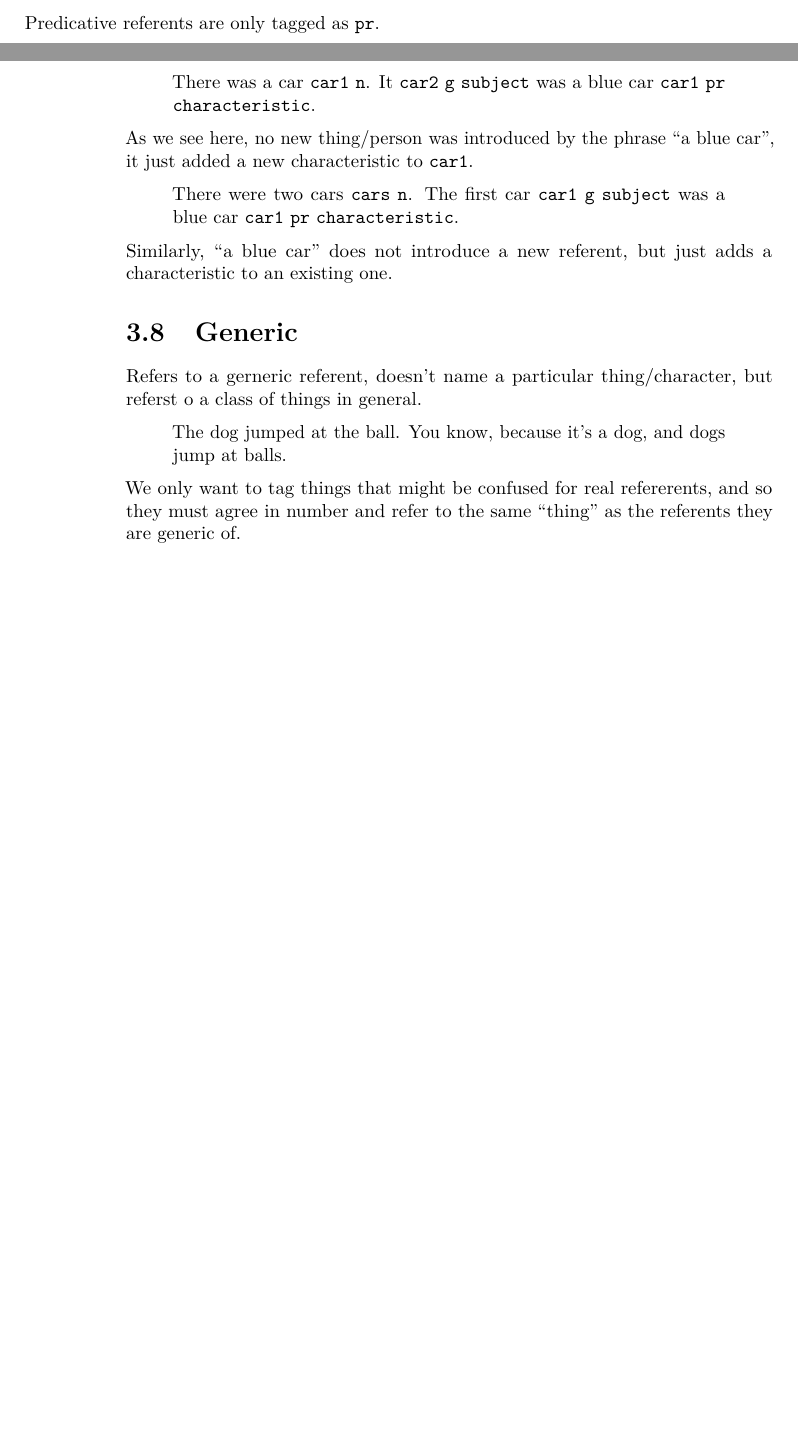
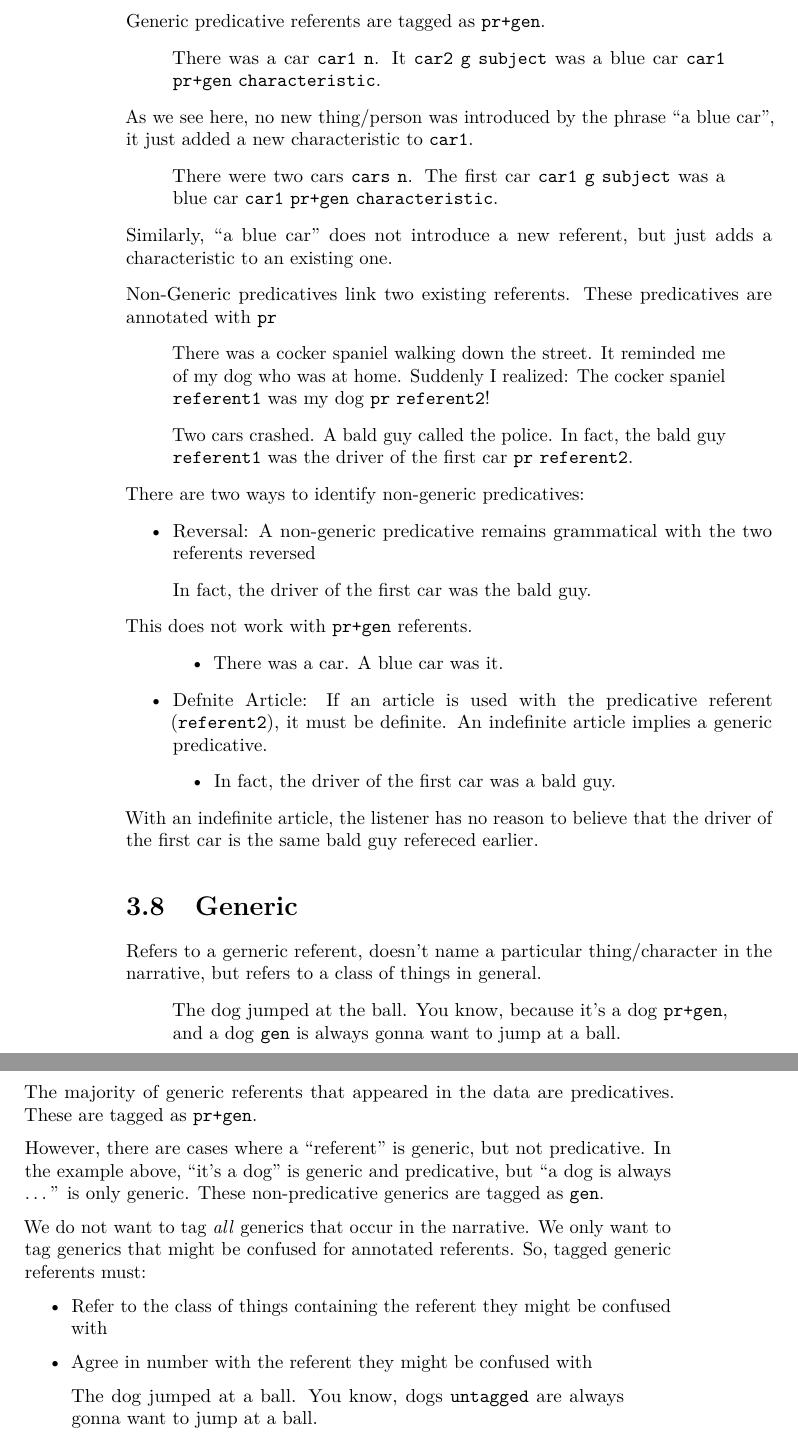
Before and after one commit to MurphyMark/referent-annotation-guidelines, a LaTeX book (referent_introduction_annotation_guidelines.tex): two parts of pages 15 and 16 of 36 before the commit and two parts of pages 16 and 17 of 38 after it, joined at a grey line, cut so that both start at the same text, the shorter picture padded with empty space. Compiled offline with pdfLaTeX.

Commit message:
Updated pr & generic

```diff
--- a/referent_introduction_annotation_guidelines.tex
+++ b/referent_introduction_annotation_guidelines.tex
@@ -677,34 +677,122 @@ Predicative referents are one of:
 
 Generic predicatives assign a characteristic to a referent,
 as described above.
-
-Predicative referents are only tagged as \texttt{pr}.
+Almost all predicatives are generic.
+
+Generic predicative referents are tagged as \texttt{pr+gen}.
 
 \begin{quote}
 There was a car \texttt{car1} \texttt{n}.
-It \texttt{car2} \texttt{g} \texttt{subject} was a blue car \texttt{car1} \texttt{pr} \texttt{characteristic}.
+It \texttt{car2} \texttt{g} \texttt{subject} was a blue car \texttt{car1} \texttt{pr+gen} \texttt{characteristic}.
 \end{quote}
 
 As we see here, no new thing/person was introduced by the phrase ``a blue car'', it just added a new characteristic to \texttt{car1}.
 
 \begin{quote}
 There were two cars \texttt{cars} \texttt{n}.
-The first car \texttt{car1} \texttt{g} \texttt{subject} was a blue car \texttt{car1} \texttt{pr} \texttt{characteristic}.
+The first car \texttt{car1} \texttt{g} \texttt{subject} was a blue car \texttt{car1} \texttt{pr+gen} \texttt{characteristic}.
 \end{quote}
 
 Similarly, ``a blue car'' does not introduce a new referent, but just adds a characteristic to an existing one.
+
+Non-Generic predicatives link two existing referents.
+These predicatives are annotated with \texttt{pr}
+
+\begin{quote}
+There was a cocker spaniel walking down the street.
+It reminded me of my dog who was at home.
+Suddenly I realized:
+The cocker spaniel \texttt{referent1} was my dog \texttt{pr} \texttt{referent2}!
+\end{quote}
+
+\begin{quote}
+Two cars crashed.
+A bald guy called the police.
+In fact, the bald guy \texttt{referent1}
+was the driver of the first car \texttt{pr} \texttt{referent2}.
+\end{quote}
+
+There are two ways to identify non-generic predicatives:
+
+\begin{itemize}
+\tightlist
+\item
+  Reversal: A non-generic predicative remains grammatical
+  with the two referents reversed
+\end{itemize}
+
+\begin{quote}
+In fact, the driver of the first car was the bald guy.
+\end{quote}
+
+This does not work with \texttt{pr+gen} referents.
+
+\begin{quote}
+\begin{itemize}
+\tightlist
+\item
+  There was a car.
+  A blue car was it.
+\end{itemize}
+\end{quote}
+
+\begin{itemize}
+\tightlist
+\item
+  Defnite Article: If an article is used
+  with the predicative referent (\texttt{referent2}),
+  it must be definite.
+  An indefinite article implies a generic predicative.
+\end{itemize}
+
+\begin{quote}
+\begin{itemize}
+\tightlist
+\item
+  In fact, the driver of the first car was a bald guy.
+\end{itemize}
+\end{quote}
+
+With an indefinite article,
+the listener has no reason to believe that the driver of the first car
+is the same bald guy refereced earlier.
 
 \hypertarget{generic}{%
 \section{Generic}\label{generic}}
 
-Refers to a gerneric referent, doesn't name a particular thing/character, but referst o a class of things in general.
+Refers to a gerneric referent,
+doesn't name a particular thing/character in the narrative,
+but refers to a class of things in general.
 
 \begin{quote}
 The dog jumped at the ball.
-You know, because it's a dog, and dogs jump at balls.
-\end{quote}
-
-We only want to tag things that might be confused for real refererents, and so they must agree in number and refer to the same ``thing'' as the referents they are generic of.
+You know, because it's a dog \texttt{pr+gen},
+and a dog \texttt{gen} is always gonna want to jump at a ball.
+\end{quote}
+
+The majority of generic referents that appeared in the data are \protect\hyperlink{predicative}{predicatives}. These are tagged as \texttt{pr+gen}.
+
+However,
+there are cases where a ``referent'' is generic, but not predicative.
+In the example above, ``it's a dog'' is generic and predicative,
+but ``a dog is always \ldots{}'' is only generic.
+These non-predicative generics are tagged as \texttt{gen}.
+
+We do not want to tag \emph{all} generics that occur in the narrative.
+We only want to tag generics that might be confused for annotated referents.
+So, tagged generic referents must:
+
+\begin{itemize}
+\item
+  Refer to the class of things containing the referent they might be confused with
+\item
+  Agree in number with the referent they might be confused with
+\end{itemize}
+
+\begin{quote}
+The dog jumped at a ball.
+You know, dogs \texttt{untagged} are always gonna want to jump at a ball.
+\end{quote}
 
 \hypertarget{answer-3-conjoined-referents}{%
 \chapter{Answer 3: Conjoined Referents}\label{answer-3-conjoined-referents}}
```
Also changed, not shown: referent_introduction_annotation_guidelines.tex (25 more changed lines), 6 other files.
